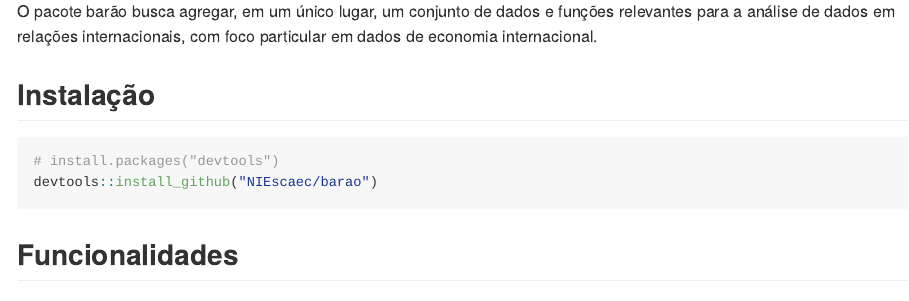
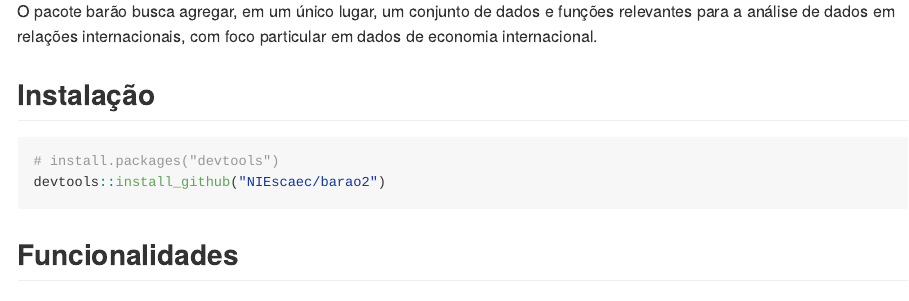
Before and after one commit to fernandobastosneto/barao, an R Markdown document (README.Rmd): the page in a window 1100 px wide, from 420 px down. Rendered offline with R 4.5, knitr and Pandoc, with nearby package versions; badge pictures from the web are left out.

Commit message:
Update README.Rmd

````diff
--- a/README.Rmd
+++ b/README.Rmd
@@ -36,7 +36,7 @@ O pacote barão busca agregar, em um único lugar, um conjunto de dados e funç
 
 ``` r
 # install.packages("devtools")
-devtools::install_github("NIEscaec/barao")
+devtools::install_github("NIEscaec/barao2")
 ```
 
 ## Funcionalidades
````
